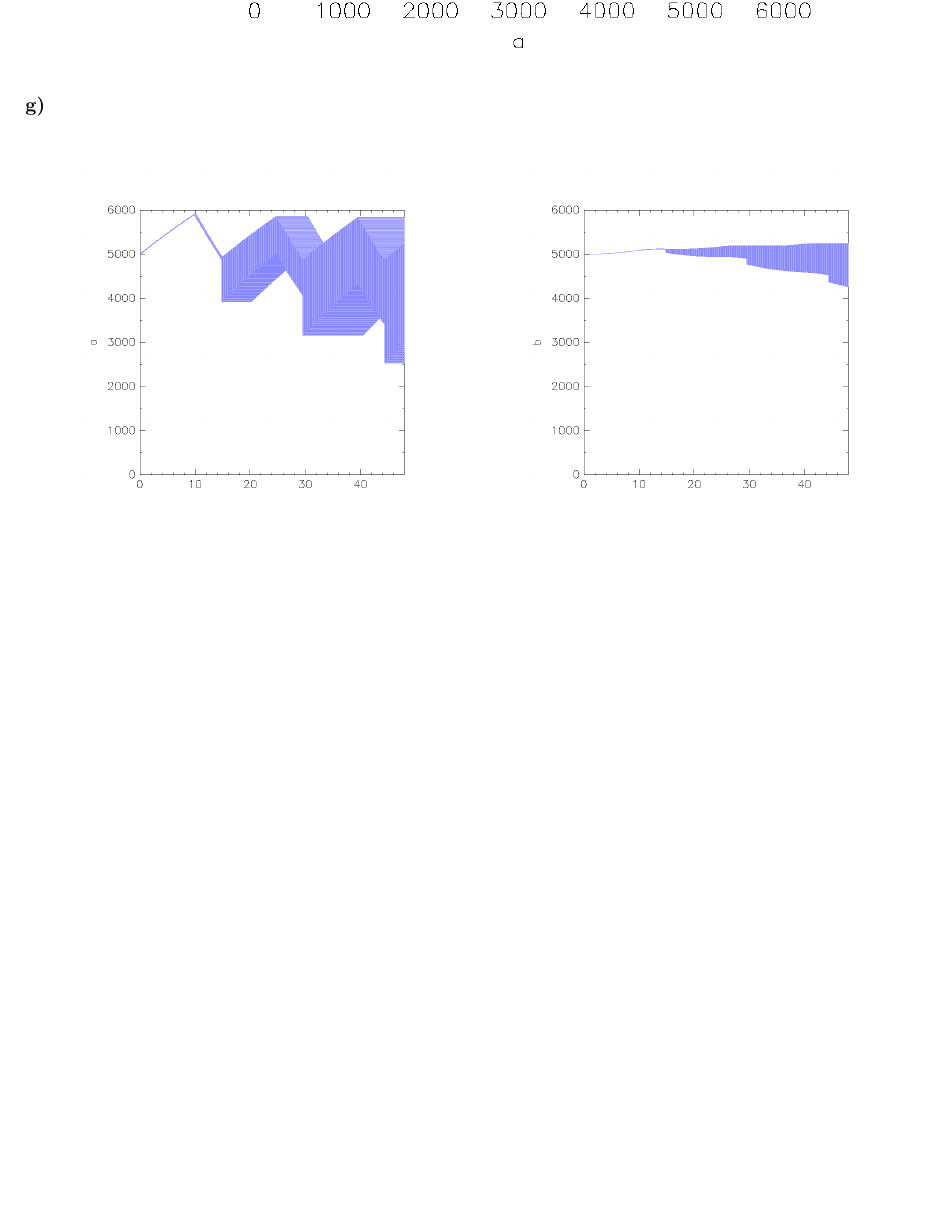
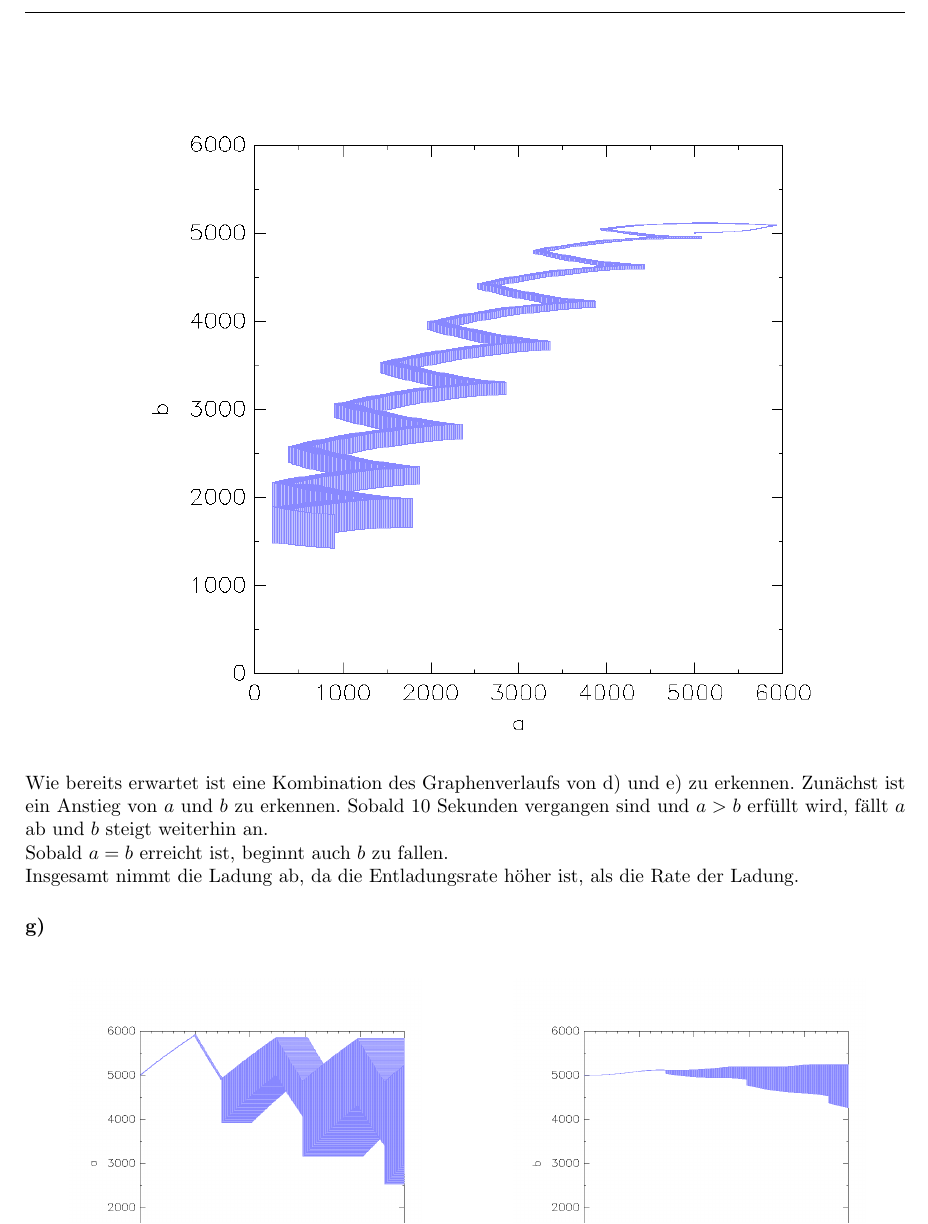
Before and after one commit to Patricia92/MADS_17, a LaTeX document (SpaceEx/Latex/Abgabe.tex, which reads SpaceEx/Latex/Aufgabe1.tex): part of page 4 of 6, cut at the place of the change, the shorter picture padded with empty space. Compiled offline with pdfLaTeX.

Commit message:
added f)

```diff
--- a/SpaceEx/Latex/Aufgabe1.tex
+++ b/SpaceEx/Latex/Aufgabe1.tex
@@ -54,6 +54,13 @@ Wie schon in Aufgabe d) zu erkennen war, ist auch in diesem Graphen der Recovery
 	\includegraphics[width=0.8\textwidth]{Aufgabe_f).png}
 \end{figure}
 
+Wie bereits erwartet ist eine Kombination des Graphenverlaufs von d) und e) zu erkennen. Zunächst ist ein Anstieg von $a$ und $b$ zu erkennen. Sobald 10 Sekunden vergangen sind und $a>b$ erfüllt wird, fällt $a$ ab und $b$ steigt weiterhin an.
+
+Sobald $a=b$ erreicht ist, beginnt auch $b$ zu fallen.
+
+Insgesamt nimmt die Ladung ab, da die Entladungsrate höher ist, als die Rate der Ladung.
+
+
 \paragraph{g)}\mbox{} \\
 \begin{minipage}[t]{0.5\textwidth}
 	\begin{figure}[H]
```
Also changed, not shown: SpaceEx/Latex/Abgabe.pdf, 2 other files.
